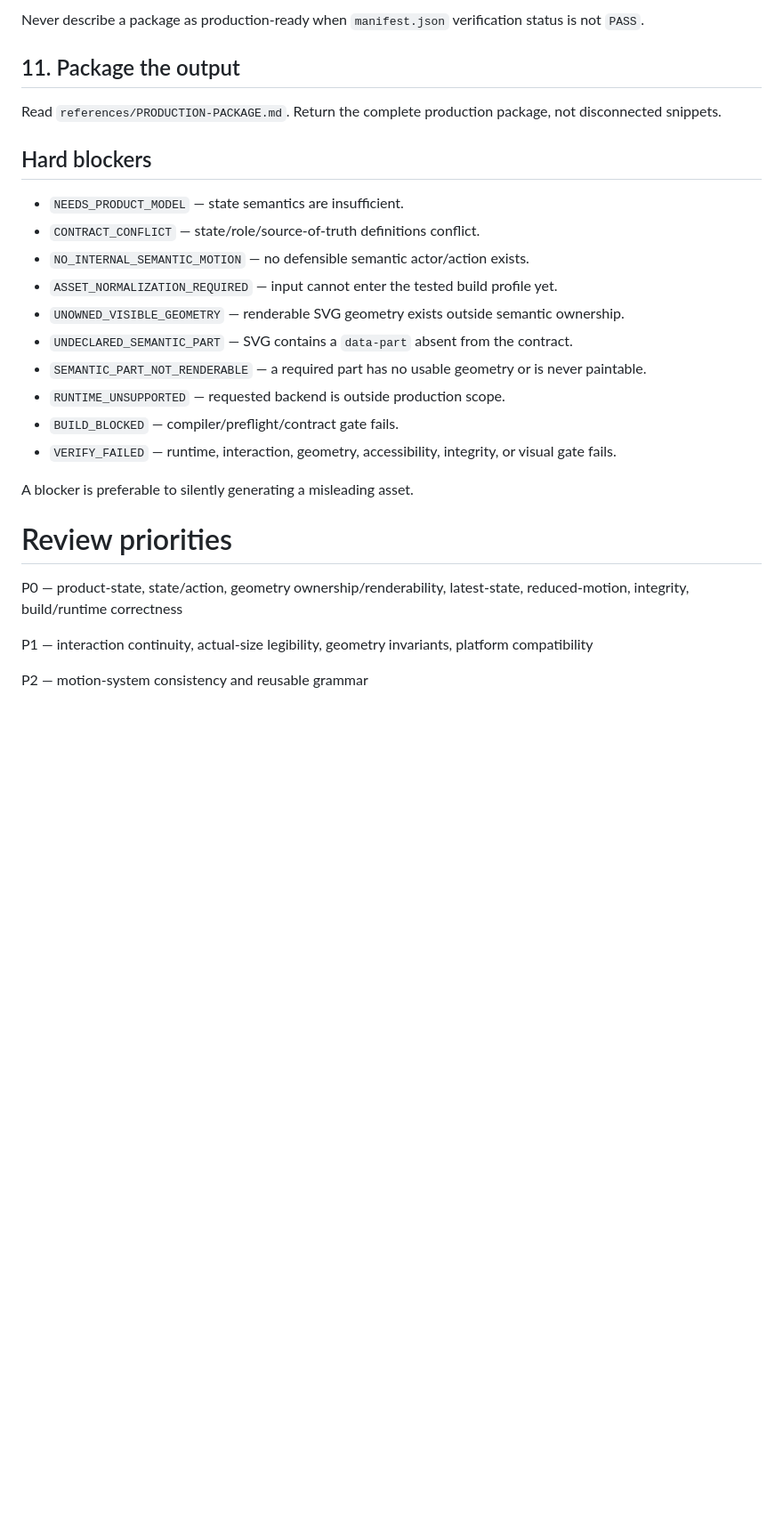
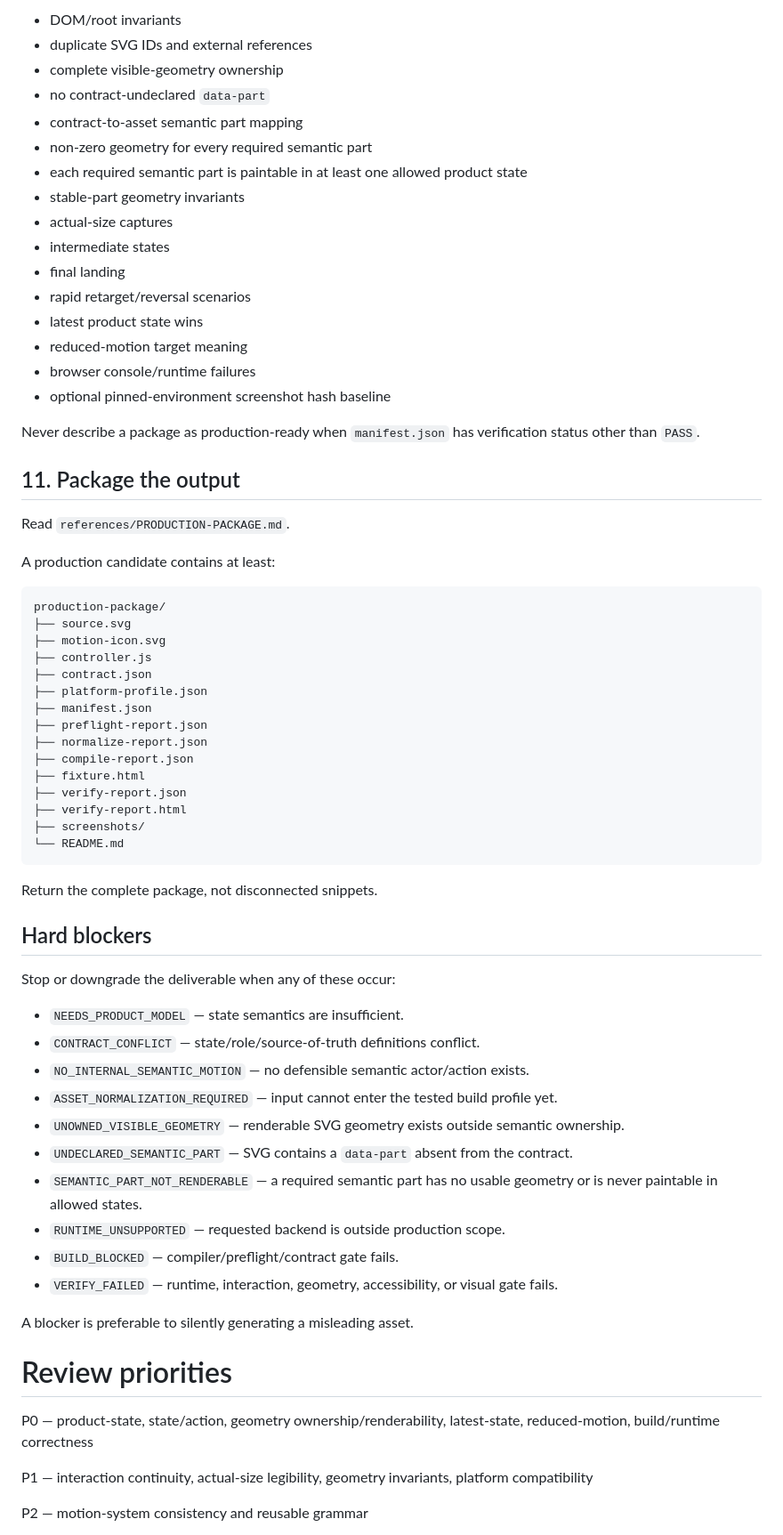
Before and after one commit to tiandaoyouchang-png/Motion-Icon-Designer, a Markdown page: SKILL.md, the part around one of its changes. Shown at 89% size. Rendered like a GitHub page; blank space fills up the shorter version.

````diff
--- a/SKILL.md
+++ b/SKILL.md
@@ -131,11 +251,52 @@ Verifier v2 checks DOM/root invariants, package integrity hashes, duplicate IDs/
 
-Never describe a package as production-ready when `manifest.json` verification status is not `PASS`.
+- DOM/root invariants
+- duplicate SVG IDs and external references
+- complete visible-geometry ownership
+- no contract-undeclared `data-part`
+- contract-to-asset semantic part mapping
+- non-zero geometry for every required semantic part
+- each required semantic part is paintable in at least one allowed product state
+- stable-part geometry invariants
+- actual-size captures
+- intermediate states
+- final landing
+- rapid retarget/reversal scenarios
+- latest product state wins
+- reduced-motion target meaning
+- browser console/runtime failures
+- optional pinned-environment screenshot hash baseline
+
+Never describe a package as production-ready when `manifest.json` has verification status other than `PASS`.
 
 ## 11. Package the output
 
-Read `references/PRODUCTION-PACKAGE.md`. Return the complete production package, not disconnected snippets.
+Read `references/PRODUCTION-PACKAGE.md`.
+
+A production candidate contains at least:
+
+```text
+production-package/
+├── source.svg
+├── motion-icon.svg
+├── controller.js
+├── contract.json
+├── platform-profile.json
+├── manifest.json
+├── preflight-report.json
+├── normalize-report.json
+├── compile-report.json
+├── fixture.html
+├── verify-report.json
+├── verify-report.html
+├── screenshots/
+└── README.md
+```
+
+Return the complete package, not disconnected snippets.
 
 ## Hard blockers
+
+Stop or downgrade the deliverable when any of these occur:
 
 - `NEEDS_PRODUCT_MODEL` — state semantics are insufficient.
 - `CONTRACT_CONFLICT` — state/role/source-of-truth definitions conflict.
@@ -143,16 +304,16 @@ Read `references/PRODUCTION-PACKAGE.md`. Return the complete production package,
 - `ASSET_NORMALIZATION_REQUIRED` — input cannot enter the tested build profile yet.
 - `UNOWNED_VISIBLE_GEOMETRY` — renderable SVG geometry exists outside semantic ownership.
 - `UNDECLARED_SEMANTIC_PART` — SVG contains a `data-part` absent from the contract.
-- `SEMANTIC_PART_NOT_RENDERABLE` — a required part has no usable geometry or is never paintable.
+- `SEMANTIC_PART_NOT_RENDERABLE` — a required semantic part has no usable geometry or is never paintable in allowed states.
 - `RUNTIME_UNSUPPORTED` — requested backend is outside production scope.
 - `BUILD_BLOCKED` — compiler/preflight/contract gate fails.
-- `VERIFY_FAILED` — runtime, interaction, geometry, accessibility, integrity, or visual gate fails.
+- `VERIFY_FAILED` — runtime, interaction, geometry, accessibility, or visual gate fails.
 
 A blocker is preferable to silently generating a misleading asset.
 
 # Review priorities
 
-P0 — product-state, state/action, geometry ownership/renderability, latest-state, reduced-motion, integrity, build/runtime correctness
+P0 — product-state, state/action, geometry ownership/renderability, latest-state, reduced-motion, build/runtime correctness
 
 P1 — interaction continuity, actual-size legibility, geometry invariants, platform compatibility
 
````
Also changed, not shown: other parts of SKILL.md (+155 -24 lines).
